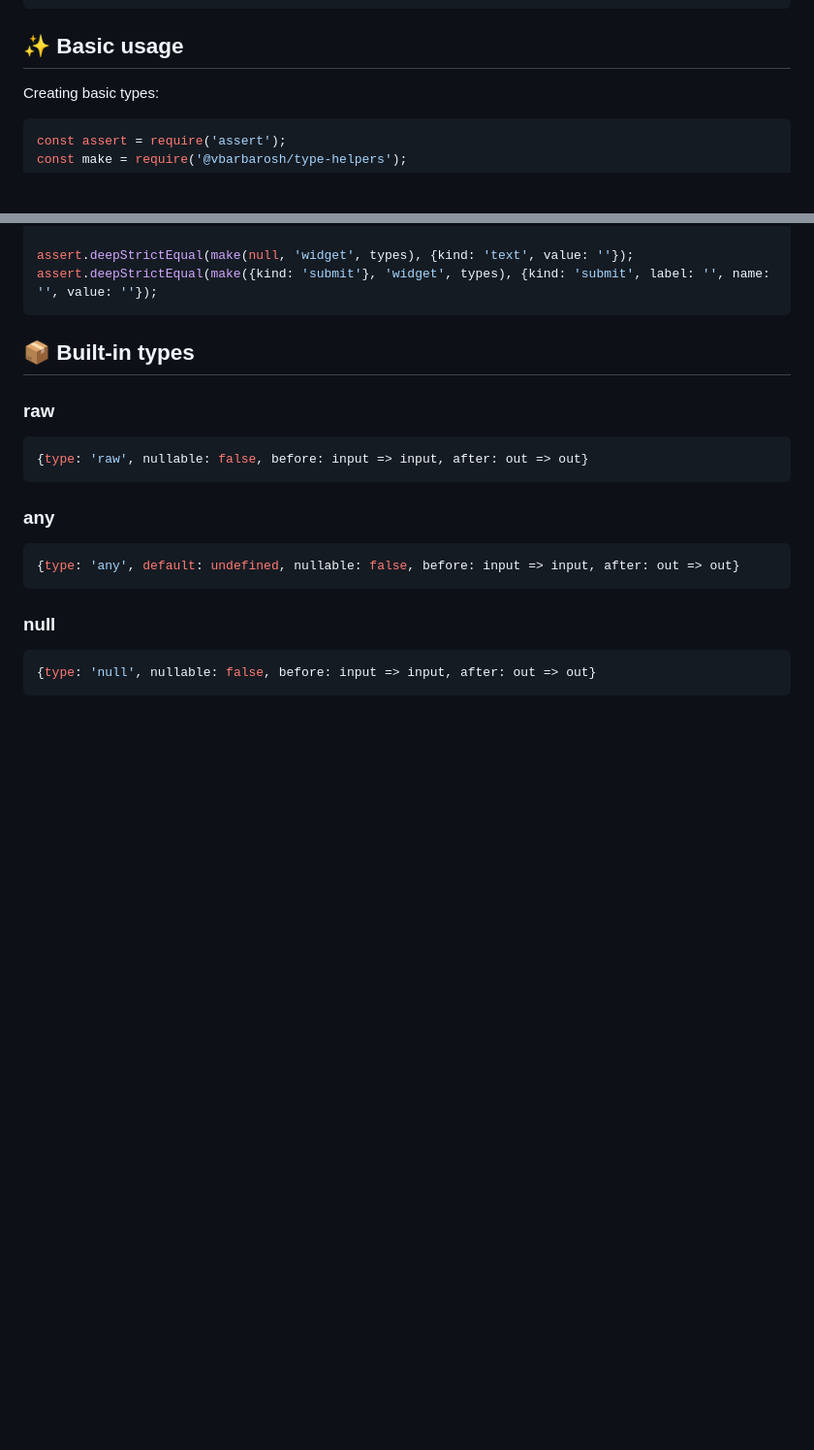
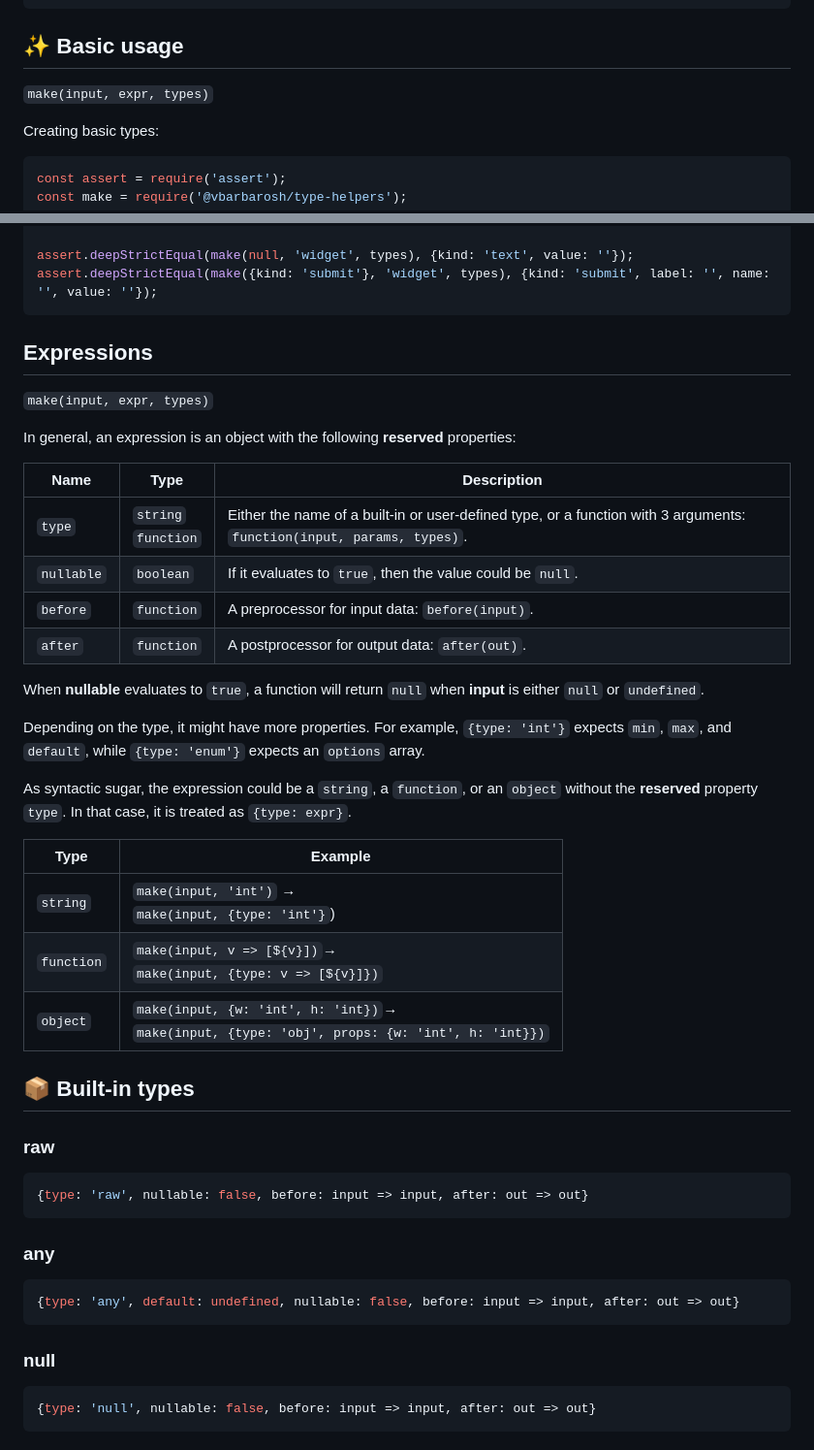
Before and after one commit to vbarbarosh/type-helpers, a Markdown page: README.md, 2 parts joined by grey strips. Shown at 97% size. Rendered like a GitHub page; blank space fills up the shorter version.

````diff
--- a/README.md
+++ b/README.md
@@ -40,6 +40,8 @@ const tabs = make(body?.card, 'tabs', types);
 ```
 
 ## ✨ Basic usage
+
+`make(input, expr, types)`
 
 Creating basic types:
 
@@ -150,6 +152,37 @@ const types = {
 assert.deepStrictEqual(make(null, 'widget', types), {kind: 'text', value: ''});
 assert.deepStrictEqual(make({kind: 'submit'}, 'widget', types), {kind: 'submit', label: '', name: '', value: ''});
 ```
+
+## Expressions
+
+`make(input, expr, types)`
+
+In general, an expression is an object with the following **reserved**
+properties:
+
+| Name       | Type                    | Description                                                                                                           |
+|------------|-------------------------|-----------------------------------------------------------------------------------------------------------------------|
+| `type`     | `string`<br/>`function` | Either the name of a built-in or user-defined type, or a function with 3 arguments: `function(input, params, types)`. |
+| `nullable` | `boolean`               | If it evaluates to `true`, then the value could be `null`.                                                            |
+| `before`   | `function`              | A preprocessor for input data: `before(input)`.                                                                       |
+| `after`    | `function`              | A postprocessor for output data: `after(out)`.                                                                        |
+
+When **nullable** evaluates to `true`, a function will return `null` when
+**input** is either `null` or `undefined`.
+
+Depending on the type, it might have more properties. For example, `{type:
+'int'}` expects `min`, `max`, and `default`, while `{type: 'enum'}` expects an
+`options` array.
+
+As syntactic sugar, the expression could be a `string`, a `function`, or an
+`object` without the **reserved** property `type`. In that case, it is treated
+as `{type: expr}`.
+
+| Type       | Example                                                                                          |
+|------------|--------------------------------------------------------------------------------------------------|
+| `string`   | `make(input, 'int')` →<br/>`make(input, {type: 'int'}`)                                          |
+| `function` | `make(input, v => [${v}])`→<br/>`make(input, {type: v => [${v}]})`                               |
+| `object`   | `make(input, {w: 'int', h: 'int})`→<br/>`make(input, {type: 'obj', props: {w: 'int', h: 'int}})` |
 
 ## 📦 Built-in types
 
````
